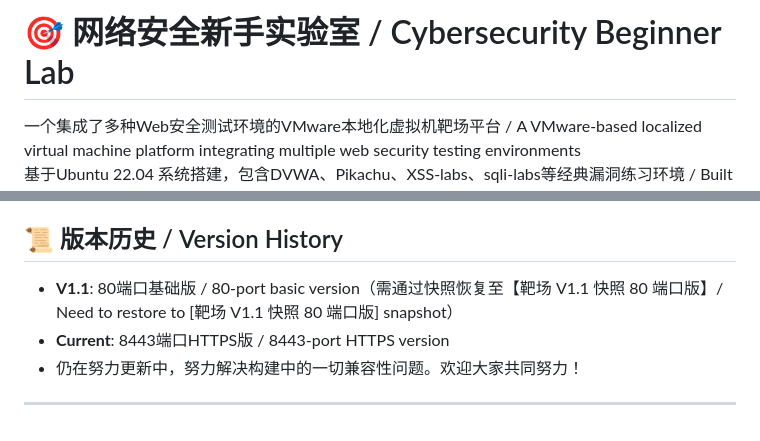
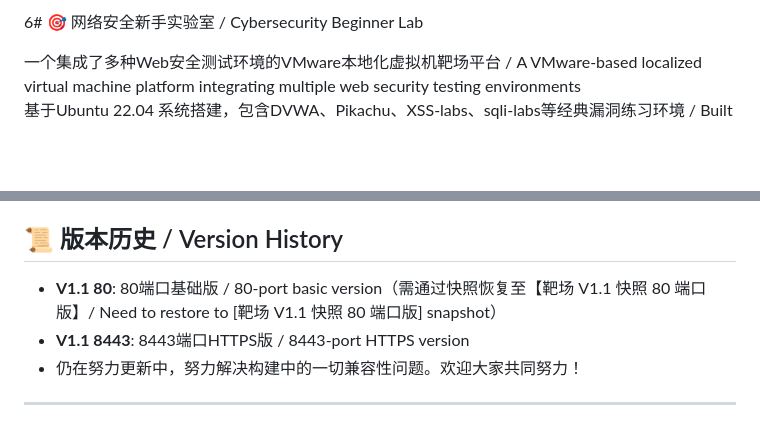
Before and after one commit to SmmnaBeta/Cybersecurity-Beginner-Lab, a Markdown page: README.md, 2 parts joined by grey strips. GitHub-like rendering; blank space fills up the shorter version.

Commit message:
更新 README.md

```diff
--- a/README.md
+++ b/README.md
@@ -1,4 +1,4 @@
-# 🎯 网络安全新手实验室 / Cybersecurity Beginner Lab
+6# 🎯 网络安全新手实验室 / Cybersecurity Beginner Lab
 
 一个集成了多种Web安全测试环境的VMware本地化虚拟机靶场平台 / A VMware-based localized virtual machine platform integrating multiple web security testing environments
 基于Ubuntu 22.04 系统搭建，包含DVWA、Pikachu、XSS-labs、sqli-labs等经典漏洞练习环境 / Built on Ubuntu 22.04 with classic vulnerability practice environments including DVWA, Pikachu, XSS-labs, sqli-labs, etc.
@@ -67,7 +67,7 @@
 2. 建议在隔离网络环境中使用 / Recommended to use in an isolated network environment
 
 ## 📜 版本历史 / Version History
-- **V1.1**: 80端口基础版 / 80-port basic version（需通过快照恢复至【靶场 V1.1 快照 80 端口版】/ Need to restore to [靶场 V1.1 快照 80 端口版] snapshot）
-- **Current**: 8443端口HTTPS版 / 8443-port HTTPS version
+- **V1.1 80**: 80端口基础版 / 80-port basic version（需通过快照恢复至【靶场 V1.1 快照 80 端口版】/ Need to restore to [靶场 V1.1 快照 80 端口版] snapshot）
+- **V1.1 8443**: 8443端口HTTPS版 / 8443-port HTTPS version
 - 仍在努力更新中，努力解决构建中的一切兼容性问题。欢迎大家共同努力！
 ---
```
